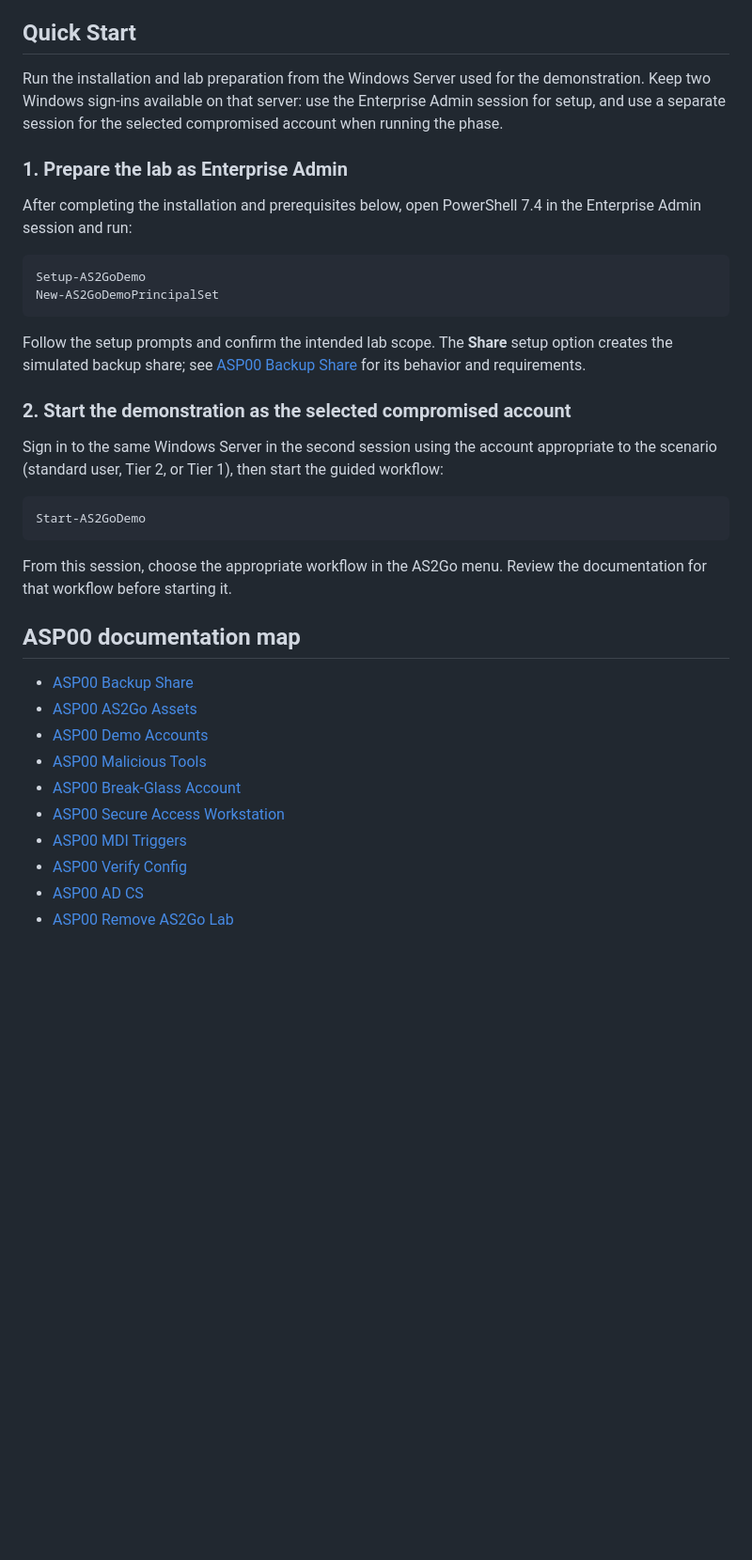
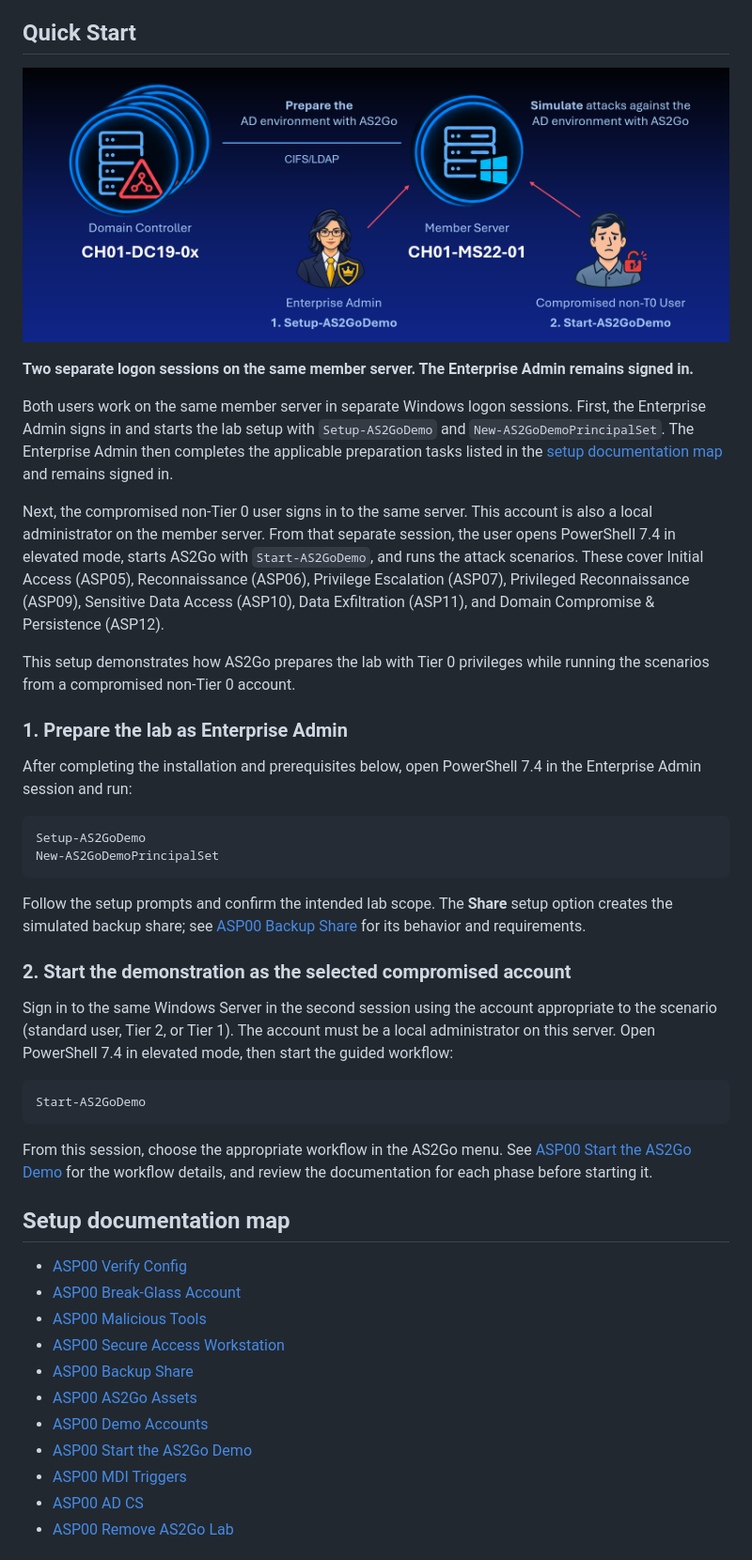
Before and after one commit to HerrHozi/AS2Go, a Markdown page: Docs/ASP00-Setup.md, the part around one of its changes. Shown at 94% size. Drawn GitHub-style; pictures changed too: Assets/Images/ASP00-Setup.png (added); blank space fills up the shorter version.

Commit message:
2026.11.28.17 | Updated Setup Docu

````diff
--- a/Docs/ASP00-Setup.md
+++ b/Docs/ASP00-Setup.md
@@ -4,7 +4,15 @@ This is the parent document for AS2Go installation, lab preparation, and launch.
 
 ## Quick Start
 
-Run the installation and lab preparation from the Windows Server used for the demonstration. Keep two Windows sign-ins available on that server: use the Enterprise Admin session for setup, and use a separate session for the selected compromised account when running the phase.
+![Two separate logon sessions on the same member server](../Assets/Images/ASP00-Setup.png)
+
+**Two separate logon sessions on the same member server. The Enterprise Admin remains signed in.**
+
+Both users work on the same member server in separate Windows logon sessions. First, the Enterprise Admin signs in and starts the lab setup with `Setup-AS2GoDemo` and `New-AS2GoDemoPrincipalSet`. The Enterprise Admin then completes the applicable preparation tasks listed in the [setup documentation map](#setup-documentation-map) and remains signed in.
+
+Next, the compromised non-Tier 0 user signs in to the same server. This account is also a local administrator on the member server. From that separate session, the user opens PowerShell 7.4 in elevated mode, starts AS2Go with `Start-AS2GoDemo`, and runs the attack scenarios. These cover Initial Access (ASP05), Reconnaissance (ASP06), Privilege Escalation (ASP07), Privileged Reconnaissance (ASP09), Sensitive Data Access (ASP10), Data Exfiltration (ASP11), and Domain Compromise & Persistence (ASP12).
+
+This setup demonstrates how AS2Go prepares the lab with Tier 0 privileges while running the scenarios from a compromised non-Tier 0 account.
 
 ### 1. Prepare the lab as Enterprise Admin
 
@@ -19,24 +27,25 @@ Follow the setup prompts and confirm the intended lab scope. The **Share** setup
 
 ### 2. Start the demonstration as the selected compromised account
 
-Sign in to the same Windows Server in the second session using the account appropriate to the scenario (standard user, Tier 2, or Tier 1), then start the guided workflow:
+Sign in to the same Windows Server in the second session using the account appropriate to the scenario (standard user, Tier 2, or Tier 1). The account must be a local administrator on this server. Open PowerShell 7.4 in elevated mode, then start the guided workflow:
 
 ```powershell
 Start-AS2GoDemo
 ```
 
-From this session, choose the appropriate workflow in the AS2Go menu. Review the documentation for that workflow before starting it.
+From this session, choose the appropriate workflow in the AS2Go menu. See [ASP00 Start the AS2Go Demo](ASP00_Start-AS2GoDemo.md) for the workflow details, and review the documentation for each phase before starting it.
 
-## ASP00 documentation map
+## Setup documentation map
 
+- [ASP00 Verify Config](ASP00_VerifyConfig.md)
+- [ASP00 Break-Glass Account](ASP00_BreakGlassAccount.md)
+- [ASP00 Malicious Tools](ASP00_MaliciousTools.md)
+- [ASP00 Secure Access Workstation](ASP00_SecureAccessWorkstation.md)
 - [ASP00 Backup Share](ASP00_BackupShare.md)
 - [ASP00 AS2Go Assets](ASP00_AS2GoAssets.md)
 - [ASP00 Demo Accounts](ASP00_DemoAccounts.md)
-- [ASP00 Malicious Tools](ASP00_MaliciousTools.md)
-- [ASP00 Break-Glass Account](ASP00_BreakGlassAccount.md)
-- [ASP00 Secure Access Workstation](ASP00_SecureAccessWorkstation.md)
+- [ASP00 Start the AS2Go Demo](ASP00_Start-AS2GoDemo.md)
 - [ASP00 MDI Triggers](ASP00_MDITriggers.md)
-- [ASP00 Verify Config](ASP00_VerifyConfig.md)
 - [ASP00 AD CS](ASP00_ADCS.md)
 - [ASP00 Remove AS2Go Lab](ASP00_Remove-AS2GoLab.md)
 
````
Also changed, not shown: other parts of Docs/ASP00-Setup.md (+2 -6 lines), Docs/ASP00_Start-AS2GoDemo.md (added, +59 -0 lines), README.md (+2 -2 lines), 3 other files.
